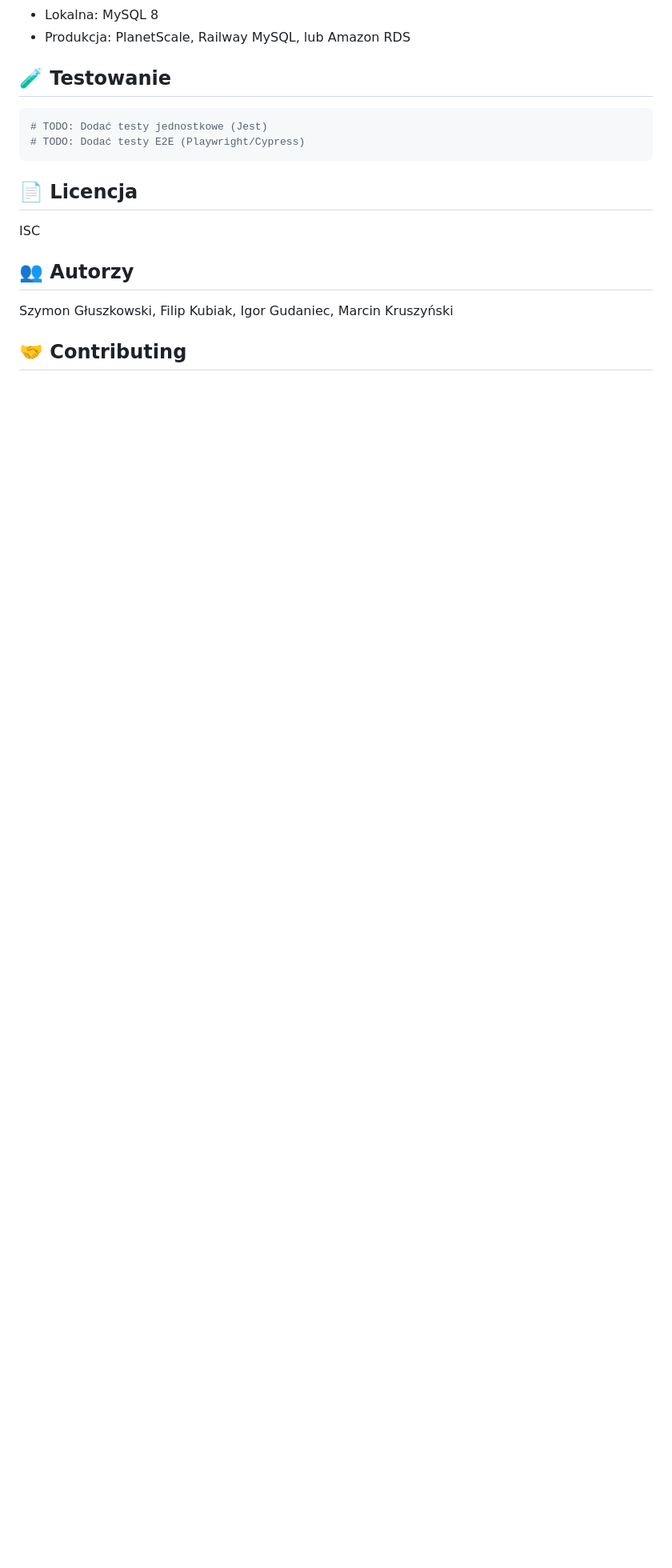
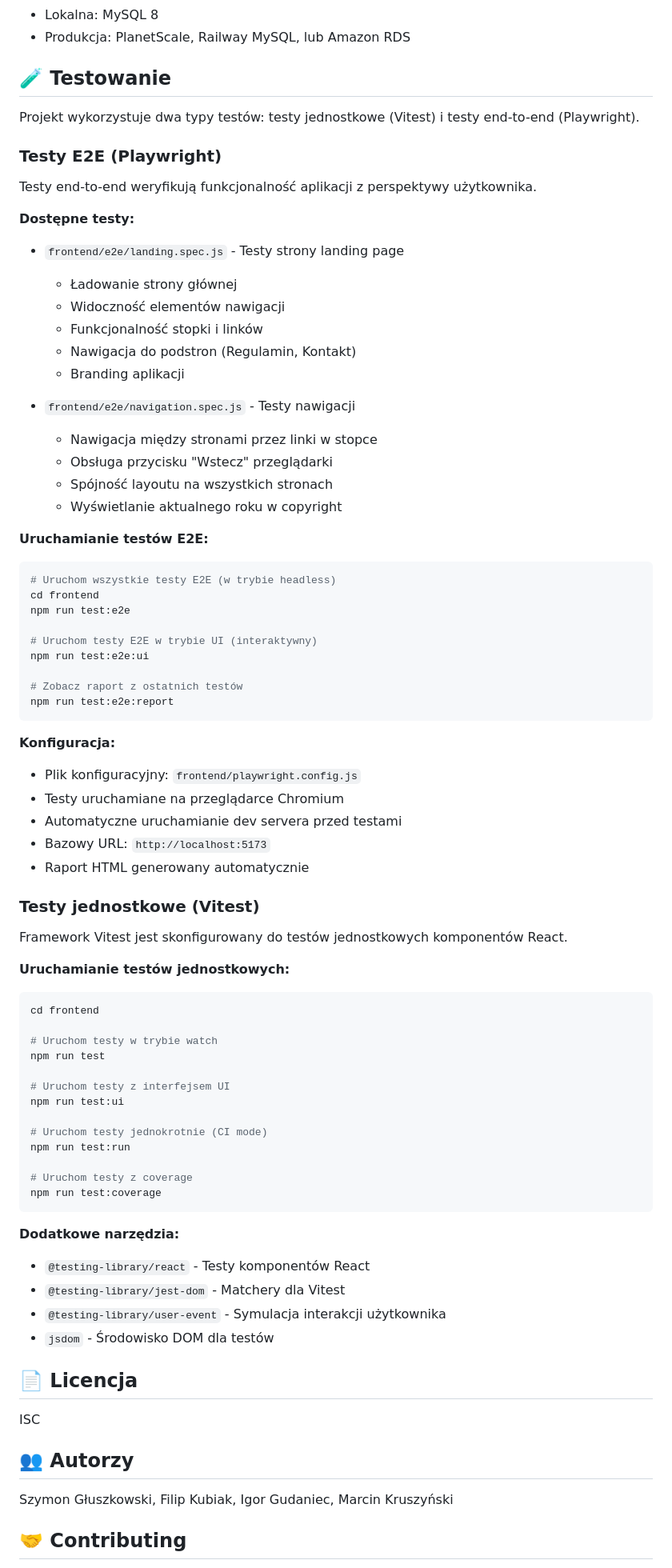
Before and after one commit to ProjektWdrozeniowy/SmartSaver, a Markdown page: README.md, the part around one of its changes. Shown at 80% size. GitHub-like rendering; blank space fills up the shorter version.

````diff
--- a/README.md
+++ b/README.md
@@ -362,10 +394,74 @@ npm start
 
 ## 🧪 Testowanie
 
+Projekt wykorzystuje dwa typy testów: testy jednostkowe (Vitest) i testy end-to-end (Playwright).
+
+### Testy E2E (Playwright)
+
+Testy end-to-end weryfikują funkcjonalność aplikacji z perspektywy użytkownika.
+
+**Dostępne testy:**
+- `frontend/e2e/landing.spec.js` - Testy strony landing page
+  - Ładowanie strony głównej
+  - Widoczność elementów nawigacji
+  - Funkcjonalność stopki i linków
+  - Nawigacja do podstron (Regulamin, Kontakt)
+  - Branding aplikacji
+
+- `frontend/e2e/navigation.spec.js` - Testy nawigacji
+  - Nawigacja między stronami przez linki w stopce
+  - Obsługa przycisku "Wstecz" przeglądarki
+  - Spójność layoutu na wszystkich stronach
+  - Wyświetlanie aktualnego roku w copyright
+
+**Uruchamianie testów E2E:**
+
 ```bash
-# TODO: Dodać testy jednostkowe (Jest)
-# TODO: Dodać testy E2E (Playwright/Cypress)
+# Uruchom wszystkie testy E2E (w trybie headless)
+cd frontend
+npm run test:e2e
+
+# Uruchom testy E2E w trybie UI (interaktywny)
+npm run test:e2e:ui
+
+# Zobacz raport z ostatnich testów
+npm run test:e2e:report
 ```
+
+**Konfiguracja:**
+- Plik konfiguracyjny: `frontend/playwright.config.js`
+- Testy uruchamiane na przeglądarce Chromium
+- Automatyczne uruchamianie dev servera przed testami
+- Bazowy URL: `http://localhost:5173`
+- Raport HTML generowany automatycznie
+
+### Testy jednostkowe (Vitest)
+
+Framework Vitest jest skonfigurowany do testów jednostkowych komponentów React.
+
+**Uruchamianie testów jednostkowych:**
+
+```bash
+cd frontend
+
+# Uruchom testy w trybie watch
+npm run test
+
+# Uruchom testy z interfejsem UI
+npm run test:ui
+
+# Uruchom testy jednokrotnie (CI mode)
+npm run test:run
+
+# Uruchom testy z coverage
+npm run test:coverage
+```
+
+**Dodatkowe narzędzia:**
+- `@testing-library/react` - Testy komponentów React
+- `@testing-library/jest-dom` - Matchery dla Vitest
+- `@testing-library/user-event` - Symulacja interakcji użytkownika
+- `jsdom` - Środowisko DOM dla testów
 
 ## 📄 Licencja
 
````
Also changed, not shown: other parts of README.md (+33 -1 lines), TUTORIAL_IMPLEMENTATION.md (deleted, +0 -283 lines), TUTORIAL_TEST_GUIDE.md (deleted, +0 -269 lines).
